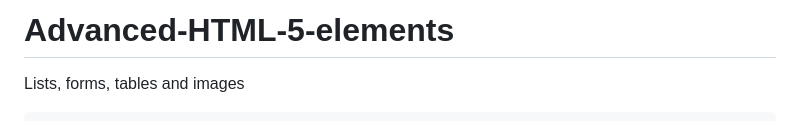
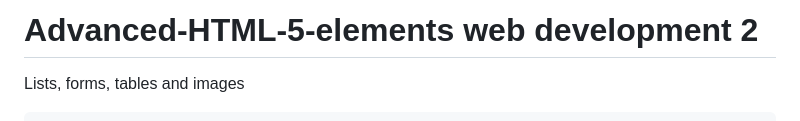
Before and after one commit to Unbornmoral/Advanced-HTML-5-elements, a Markdown page: README.md, the part around the change. GitHub-like rendering.

```diff
--- a/README.md
+++ b/README.md
@@ -1,4 +1,4 @@
-# Advanced-HTML-5-elements
+# Advanced-HTML-5-elements web development 2
 Lists, forms, tables and images
 <!DOCTYPE html>
     <html lang="en">
```
